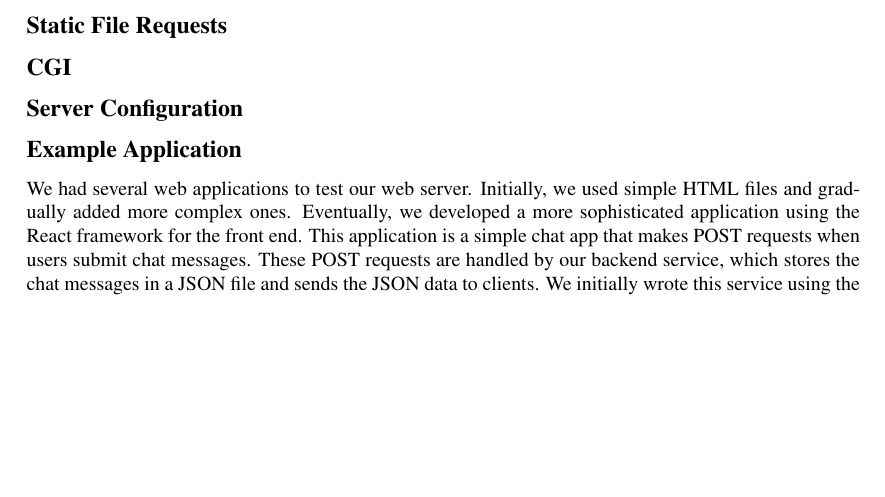
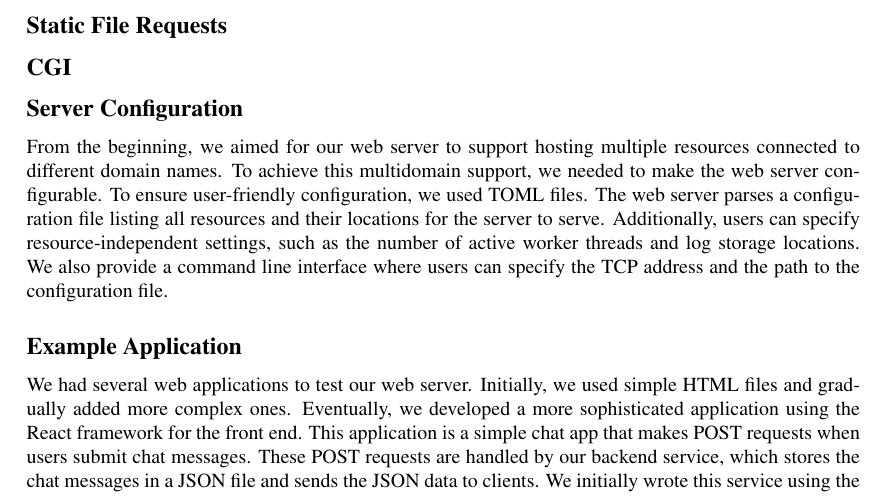
Before and after one commit to EphraimSiegfried/cuteserver, a LaTeX document (reports/final-report/main.tex, which reads reports/final-report/content/03_implementation.tex): part of page 2 of 3, cut so that both start at the same text, the shorter picture padded with empty space. Compiled offline with pdfLaTeX.

Commit message:
add server configuration subsection

```diff
--- a/reports/final-report/content/03_implementation.tex
+++ b/reports/final-report/content/03_implementation.tex
@@ -27,6 +27,7 @@ Our implementation strategy for the web server was iterative, starting with smal
 % Our goal was to provide a web server that needs minimal configuration. Therefore we put everything into 1 config file.
 % TOML File
 % Dockerfile  (readme für apps erstellen (dockerfiles))
+From the beginning, we aimed for our web server to support hosting multiple resources connected to different domain names. To achieve this multidomain support, we needed to make the web server configurable. To ensure user-friendly configuration, we used TOML files. The web server parses a configuration file listing all resources and their locations for the server to serve. Additionally, users can specify resource-independent settings, such as the number of active worker threads and log storage locations. We also provide a command line interface where users can specify the TCP address and the path to the configuration file.
 
 
 \subsection*{Example Application}
```
